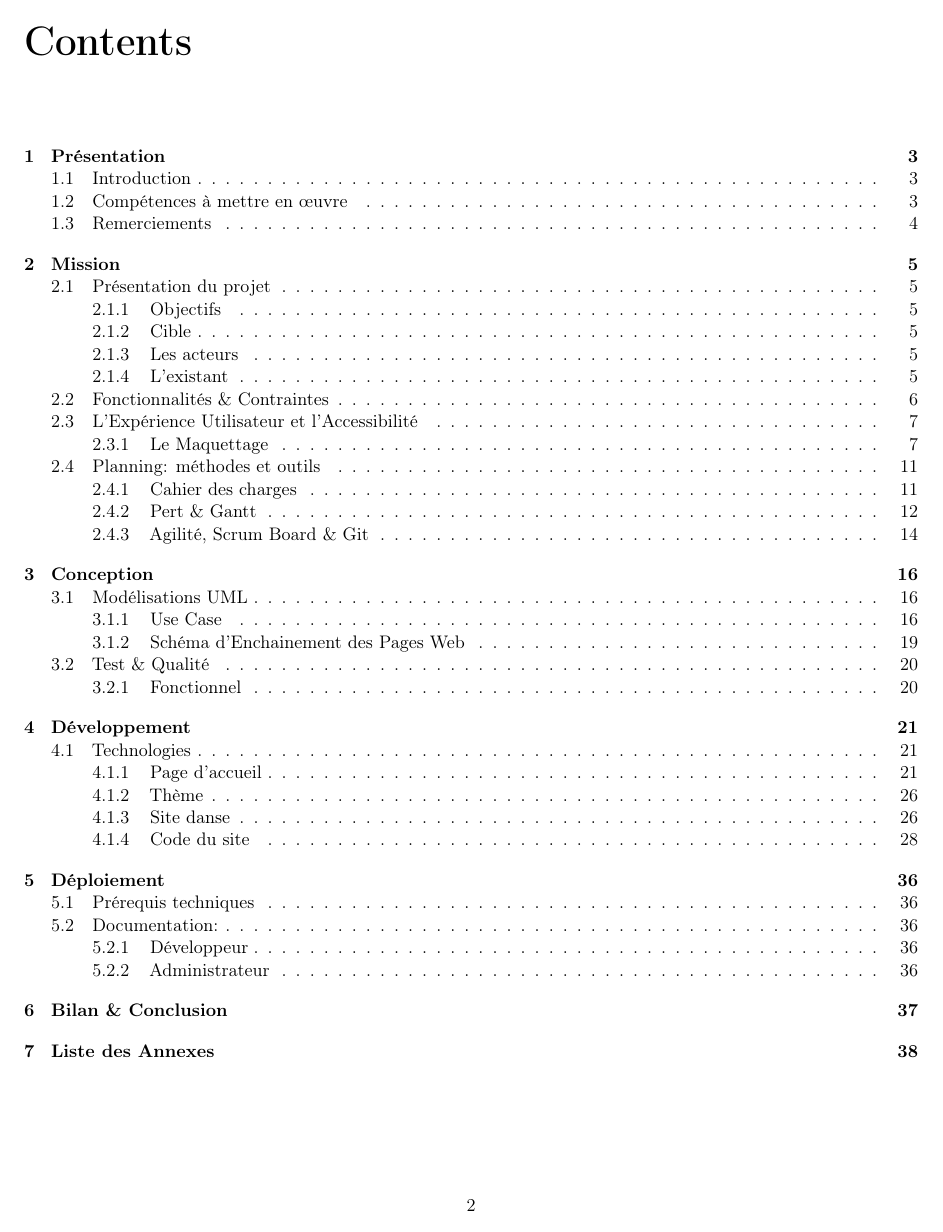
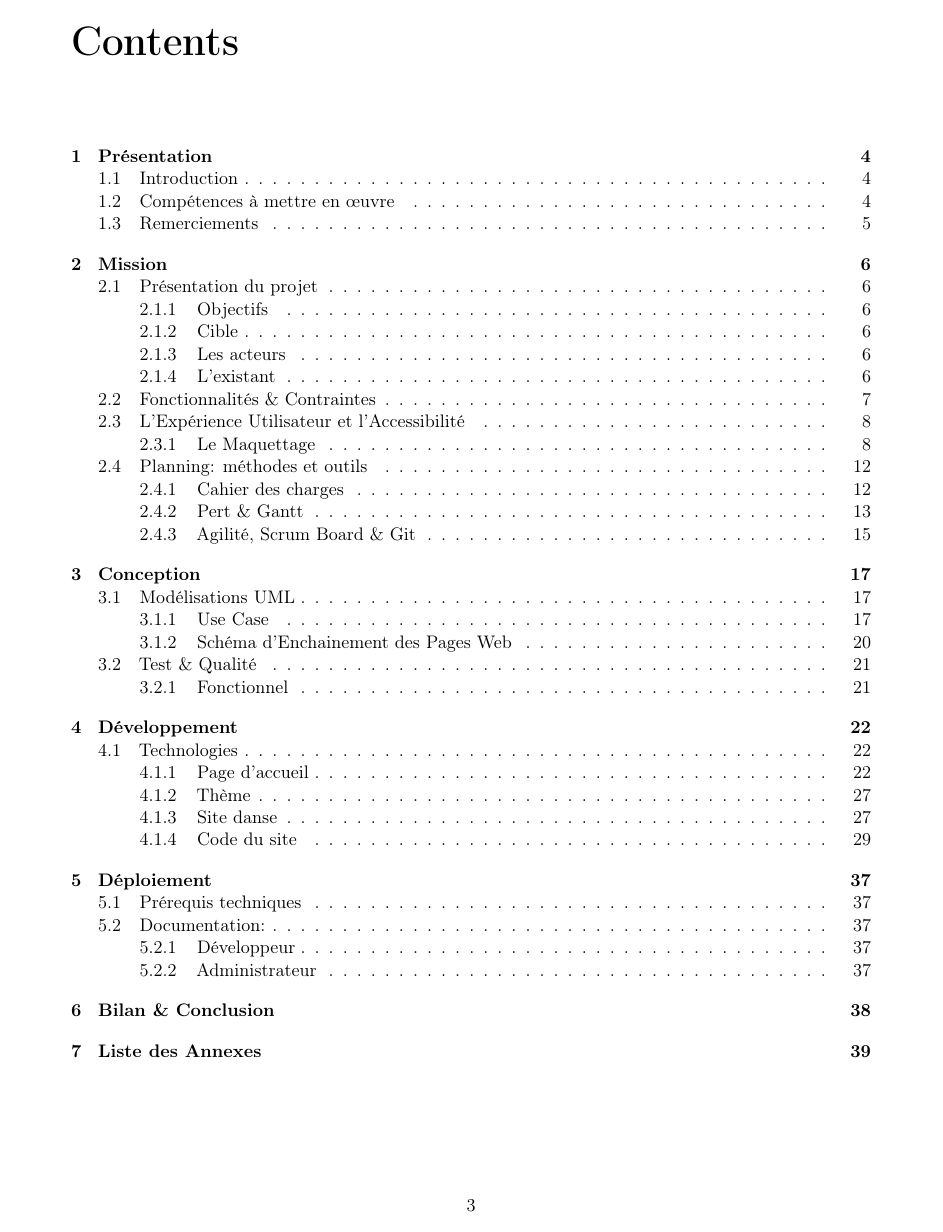
Before and after one commit to sfeuga/titre-dl, a LaTeX document (Rapport de stage DL.tex): page 3 of 39. Compiled offline with pdfLaTeX.

Commit message:
Final draft

```diff
--- a/Rapport de stage DL.tex
+++ b/Rapport de stage DL.tex
@@ -1,6 +1,8 @@
-\documentclass[11pt,a4paper]{report}
+\documentclass[11pt,a4paper,twoside]{report}
+\usepackage[left=2.00cm, right=2.00cm, top=1.00cm, bottom=2.00cm]{geometry}
 
 %\usepackage[a4paper,headsep=10pt,top=3cm,bottom=3cm,inner=3.2cm,outer=2.2cm]{geometry}
+
 \usepackage{microtype}
 \usepackage[utf8]{inputenc}
 \usepackage[T1]{fontenc}
```
Also changed, not shown: 1 other file.
